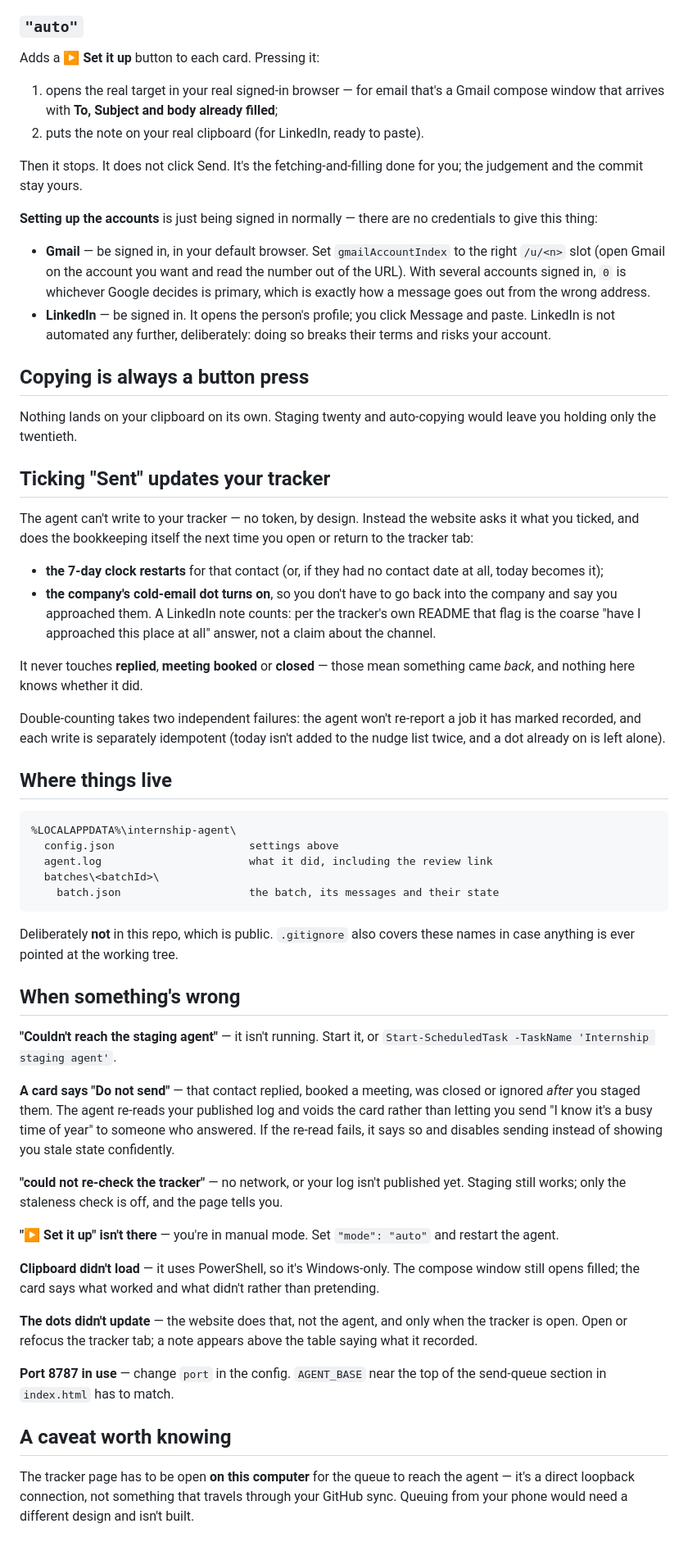
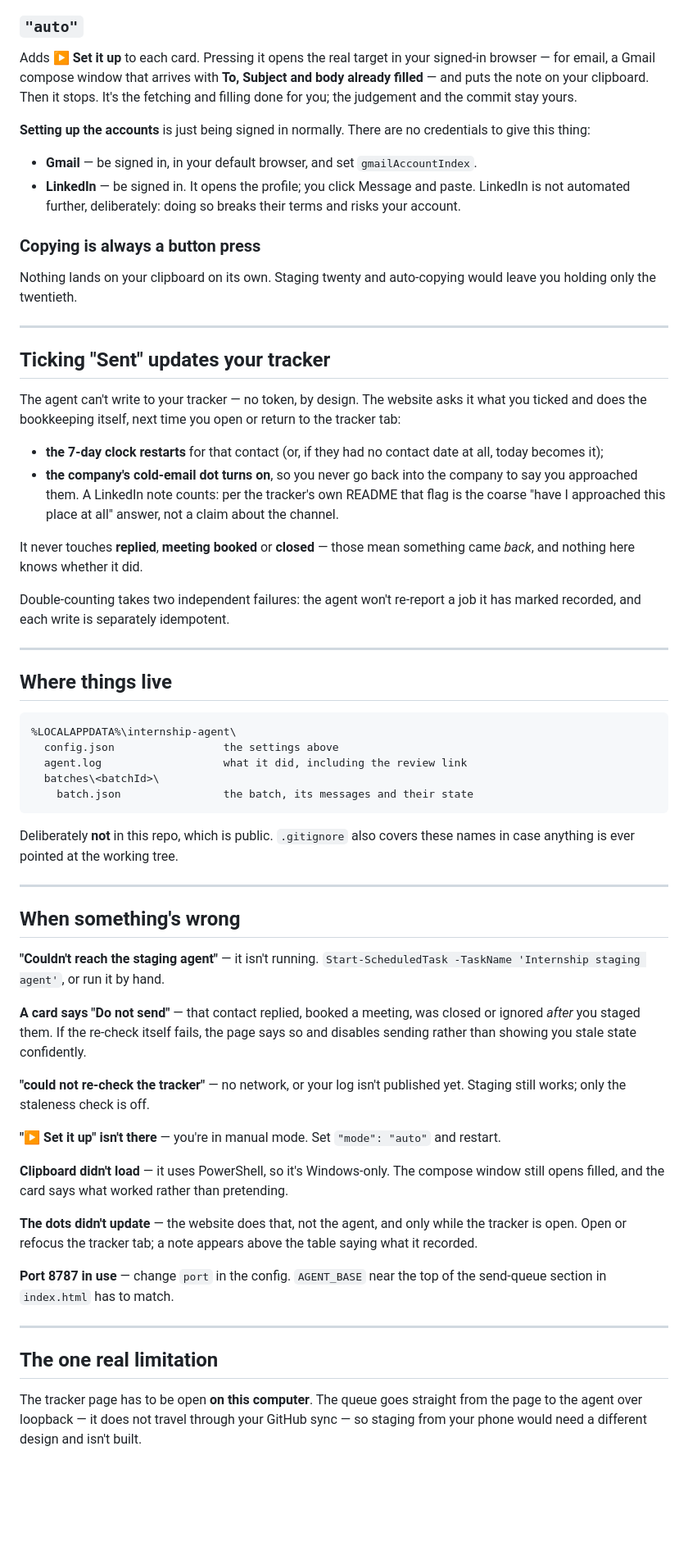
Before and after one commit to alexfu29/internship-tracker, a Markdown page: agent/README.md, the part around one of its changes. Shown at 82% size. Rendered like a GitHub page; blank space fills up the shorter version.

````diff
--- a/agent/README.md
+++ b/agent/README.md
@@ -97,98 +162,96 @@ work — it proves nothing you didn't already do.
 
 ### `"auto"`
 
-Adds a **▶ Set it up** button to each card. Pressing it:
+Adds **▶ Set it up** to each card. Pressing it opens the real target in your
+signed-in browser — for email, a Gmail compose window that arrives with **To,
+Subject and body already filled** — and puts the note on your clipboard. Then
+it stops. It's the fetching and filling done for you; the judgement and the
+commit stay yours.
 
-1. opens the real target in your real signed-in browser — for email that's a
-   Gmail compose window that arrives with **To, Subject and body already
-   filled**;
-2. puts the note on your real clipboard (for LinkedIn, ready to paste).
-
-Then it stops. It does not click Send. It's the fetching-and-filling done for
-you; the judgement and the commit stay yours.
-
-**Setting up the accounts** is just being signed in normally — there are no
+**Setting up the accounts** is just being signed in normally. There are no
 credentials to give this thing:
 
-- **Gmail** — be signed in, in your default browser. Set `gmailAccountIndex`
-  to the right `/u/<n>` slot (open Gmail on the account you want and read the
-  number out of the URL). With several accounts signed in, `0` is whichever
-  Google decides is primary, which is exactly how a message goes out from the
-  wrong address.
-- **LinkedIn** — be signed in. It opens the person's profile; you click Message
-  and paste. LinkedIn is not automated any further, deliberately: doing so
-  breaks their terms and risks your account.
+- **Gmail** — be signed in, in your default browser, and set
+  `gmailAccountIndex`.
+- **LinkedIn** — be signed in. It opens the profile; you click Message and
+  paste. LinkedIn is not automated further, deliberately: doing so breaks their
+  terms and risks your account.
 
-## Copying is always a button press
+### Copying is always a button press
 
 Nothing lands on your clipboard on its own. Staging twenty and auto-copying
 would leave you holding only the twentieth.
 
+---
+
 ## Ticking "Sent" updates your tracker
 
-The agent can't write to your tracker — no token, by design. Instead the
-website asks it what you ticked, and does the bookkeeping itself the next time
-you open or return to the tracker tab:
+The agent can't write to your tracker — no token, by design. The website asks
+it what you ticked and does the bookkeeping itself, next time you open or
+return to the tracker tab:
 
 - **the 7-day clock restarts** for that contact (or, if they had no contact
   date at all, today becomes it);
-- **the company's cold-email dot turns on**, so you don't have to go back into
-  the company and say you approached them. A LinkedIn note counts: per the
-  tracker's own README that flag is the coarse "have I approached this place at
-  all" answer, not a claim about the channel.
+- **the company's cold-email dot turns on**, so you never go back into the
+  company to say you approached them. A LinkedIn note counts: per the tracker's
+  own README that flag is the coarse "have I approached this place at all"
+  answer, not a claim about the channel.
 
 It never touches **replied**, **meeting booked** or **closed** — those mean
 something came *back*, and nothing here knows whether it did.
 
-Double-counting takes two independent failures: the agent won't re-report a
-job it has marked recorded, and each write is separately idempotent (today
-isn't added to the nudge list twice, and a dot already on is left alone).
+Double-counting takes two independent failures: the agent won't re-report a job
+it has marked recorded, and each write is separately idempotent.
+
+---
 
 ## Where things live
 
 ```
 %LOCALAPPDATA%\internship-agent\
-  config.json                     settings above
-  agent.log                       what it did, including the review link
+  config.json                 the settings above
+  agent.log                   what it did, including the review link
   batches\<batchId>\
-    batch.json                    the batch, its messages and their state
+    batch.json                the batch, its messages and their state
 ```
 
 Deliberately **not** in this repo, which is public. `.gitignore` also covers
 these names in case anything is ever pointed at the working tree.
 
+---
+
 ## When something's wrong
 
-**"Couldn't reach the staging agent"** — it isn't running. Start it, or
-`Start-ScheduledTask -TaskName 'Internship staging agent'`.
+**"Couldn't reach the staging agent"** — it isn't running. `Start-ScheduledTask
+-TaskName 'Internship staging agent'`, or run it by hand.
 
 **A card says "Do not send"** — that contact replied, booked a meeting, was
-closed or ignored *after* you staged them. The agent re-reads your published
-log and voids the card rather than letting you send "I know it's a busy time of
-year" to someone who answered. If the re-read fails, it says so and disables
-sending instead of showing you stale state confidently.
+closed or ignored *after* you staged them. If the re-check itself fails, the
+page says so and disables sending rather than showing you stale state
+confidently.
 
 **"could not re-check the tracker"** — no network, or your log isn't published
-yet. Staging still works; only the staleness check is off, and the page tells
-you.
+yet. Staging still works; only the staleness check is off.
 
 **"▶ Set it up" isn't there** — you're in manual mode. Set `"mode": "auto"` and
-restart the agent.
+restart.
 
 **Clipboard didn't load** — it uses PowerShell, so it's Windows-only. The
-compose window still opens filled; the card says what worked and what didn't
-rather than pretending.
+compose window still opens filled, and the card says what worked rather than
+pretending.
 
 **The dots didn't update** — the website does that, not the agent, and only
-when the tracker is open. Open or refocus the tracker tab; a note appears above
-the table saying what it recorded.
+while the tracker is open. Open or refocus the tracker tab; a note appears
+above the table saying what it recorded.
 
-**Port 8787 in use** — change `port` in the config. `AGENT_BASE` near the top of
-the send-queue section in `index.html` has to match.
+**Port 8787 in use** — change `port` in the config. `AGENT_BASE` near the top
+of the send-queue section in `index.html` has to match.
 
-## A caveat worth knowing
+---
 
-The tracker page has to be open **on this computer** for the queue to reach the
-agent — it's a direct loopback connection, not something that travels through
-your GitHub sync. Queuing from your phone would need a different design and
+## The one real limitation
+
+The tracker page has to be open **on this computer**. The queue goes straight
+from the page to the agent over loopback — it does not travel through your
+GitHub sync — so staging from your phone would need a different design and
 isn't built.
````
Also changed, not shown: other parts of agent/README.md (+108 -43 lines).
